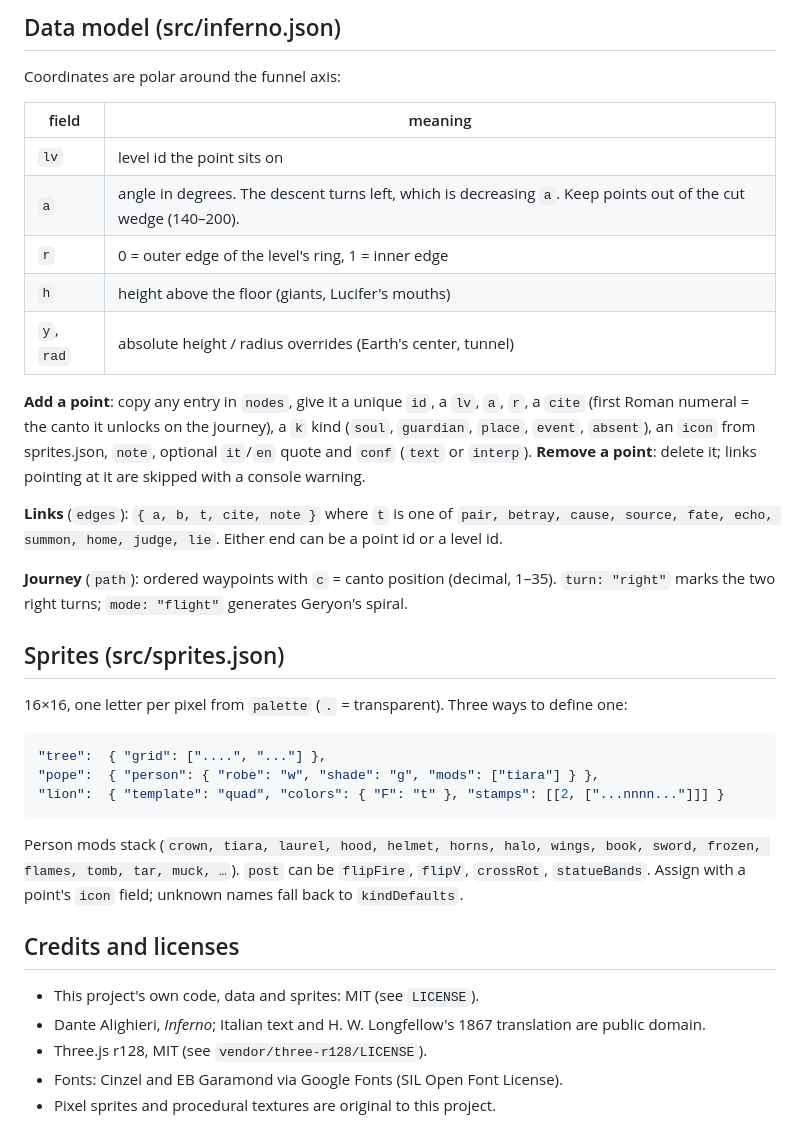
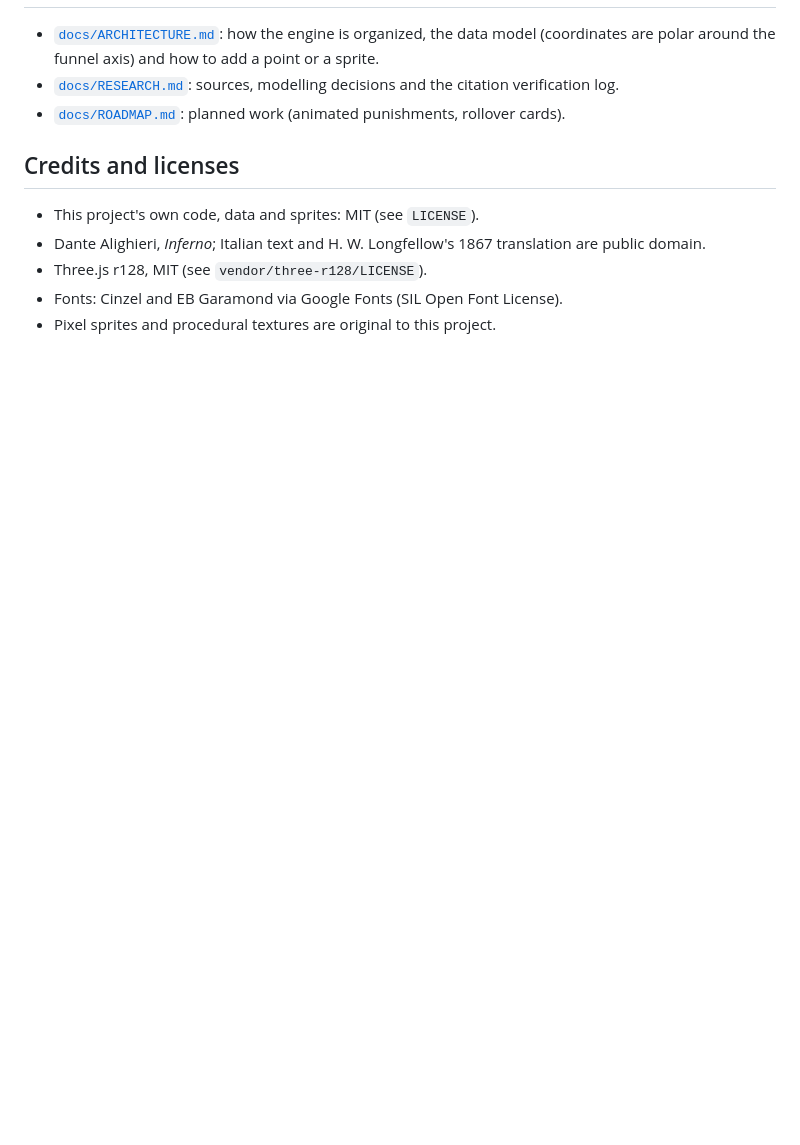
Before and after one commit to NooRotic/inferno-map, a Markdown page: README.md, the part around one of its changes. Rendered like a GitHub page; blank space fills up the shorter version.

````diff
--- a/README.md
+++ b/README.md
@@ -64,32 +89,6 @@ Host checklist:
-## Data model (src/inferno.json)
-
-Coordinates are polar around the funnel axis:
-
-| field | meaning |
-|---|---|
-| `lv` | level id the point sits on |
-| `a` | angle in degrees. The descent turns left, which is decreasing `a`. Keep points out of the cut wedge (140–200). |
-| `r` | 0 = outer edge of the level's ring, 1 = inner edge |
-| `h` | height above the floor (giants, Lucifer's mouths) |
-| `y`, `rad` | absolute height / radius overrides (Earth's center, tunnel) |
-
-**Add a point**: copy any entry in `nodes`, give it a unique `id`, a `lv`, `a`, `r`, a `cite` (first Roman numeral = the canto it unlocks on the journey), a `k` kind (`soul`, `guardian`, `place`, `event`, `absent`), an `icon` from sprites.json, `note`, optional `it`/`en` quote and `conf` (`text` or `interp`). **Remove a point**: delete it; links pointing at it are skipped with a console warning.
-
-**Links** (`edges`): `{ a, b, t, cite, note }` where `t` is one of `pair, betray, cause, source, fate, echo, summon, home, judge, lie`. Either end can be a point id or a level id.
-
-**Journey** (`path`): ordered waypoints with `c` = canto position (decimal, 1–35). `turn: "right"` marks the two right turns; `mode: "flight"` generates Geryon's spiral.
-
-## Sprites (src/sprites.json)
-
-16×16, one letter per pixel from `palette` (`.` = transparent). Three ways to define one:
-
-```json
-"tree":  { "grid": ["....", "..."] },
-"pope":  { "person": { "robe": "w", "shade": "g", "mods": ["tiara"] } },
-"lion":  { "template": "quad", "colors": { "F": "t" }, "stamps": [[2, ["...nnnn..."]]] }
-```
-
-Person mods stack (`crown, tiara, laurel, hood, helmet, horns, halo, wings, book, sword, frozen, flames, tomb, tar, muck, …`). `post` can be `flipFire`, `flipV`, `crossRot`, `statueBands`. Assign with a point's `icon` field; unknown names fall back to `kindDefaults`.
+- [`docs/ARCHITECTURE.md`](docs/ARCHITECTURE.md): how the engine is organized, the data model (coordinates are polar around the funnel axis) and how to add a point or a sprite.
+- [`docs/RESEARCH.md`](docs/RESEARCH.md): sources, modelling decisions and the citation verification log.
+- [`docs/ROADMAP.md`](docs/ROADMAP.md): planned work (animated punishments, rollover cards).
 
 ## Credits and licenses
 
````
Also changed, not shown: other parts of README.md (+72 -47 lines), docs/ARCHITECTURE.md (added, +48 -0 lines), docs/img/clavis.png (added), docs/img/hero.png (added), docs/img/index.png (added), docs/img/sprites.png (added), 2 other files.
